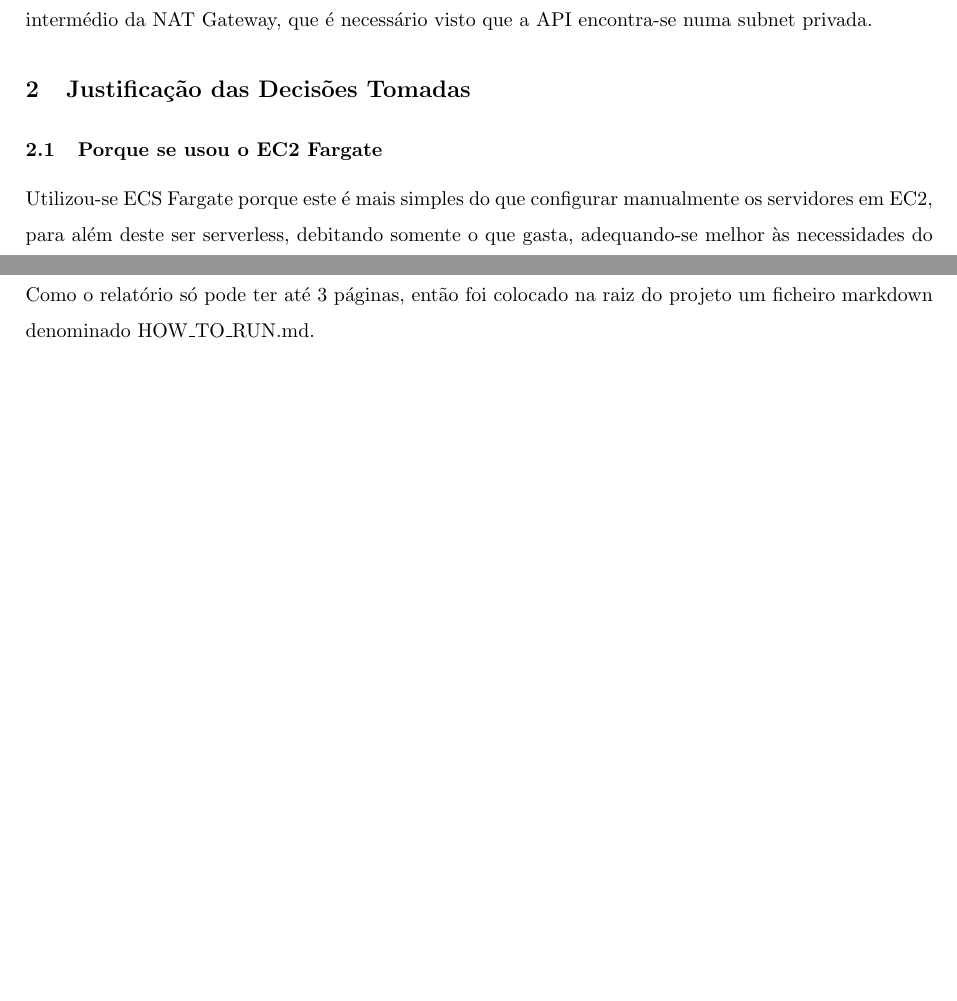
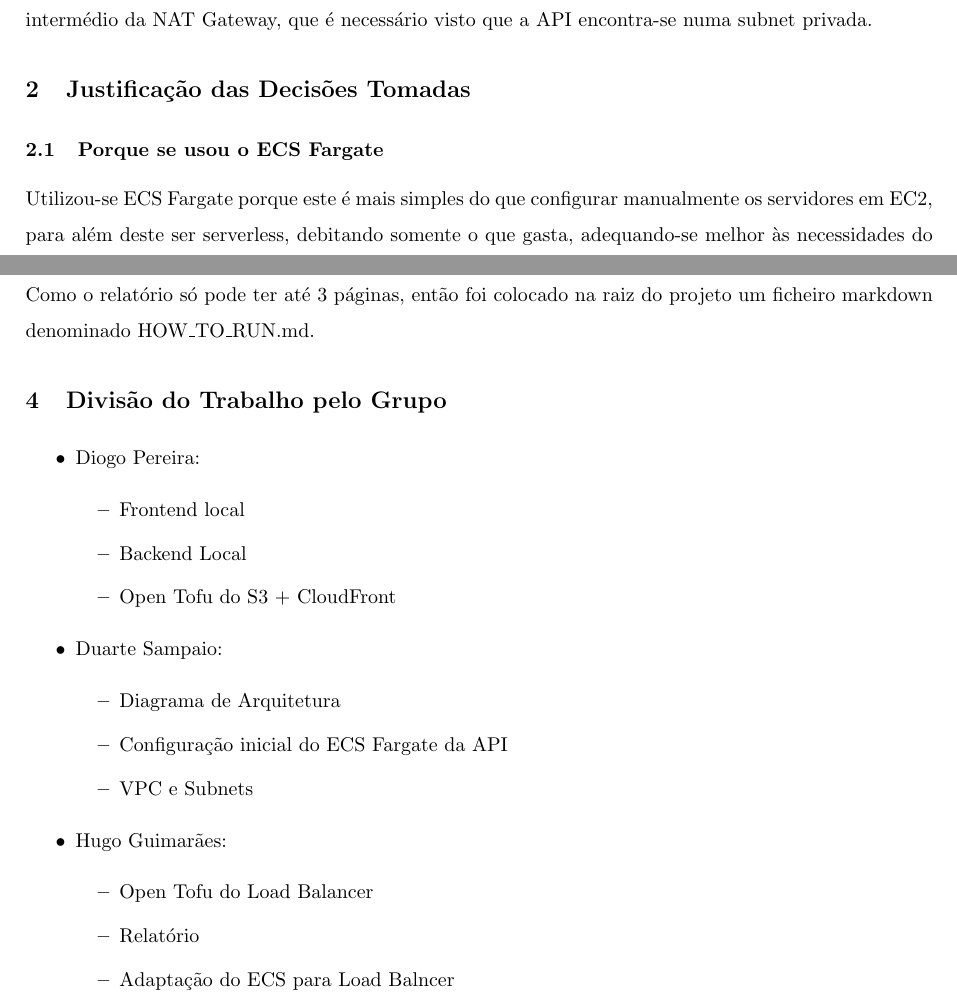
Before and after one commit to Hugo8220337/CDN_2025_2026, a LaTeX document (docs/Relatorio/main.tex, which reads docs/Relatorio/seccoes/divisao_trabalho.tex, docs/Relatorio/seccoes/justificacao_decisoes_tomadas.tex): two parts of pages 1 and 2 of 3, joined at a grey line, cut so that both start at the same text, the shorter picture padded with empty space. Compiled offline with pdfLaTeX.

Commit message:
#docs: Divisao Trabalho pelo Grupo

```diff
--- /dev/null
+++ b/docs/Relatorio/seccoes/divisao_trabalho.tex
@@ -0,0 +1,23 @@
+\section{Divisão do Trabalho pelo Grupo}
+\begin{itemize}
+	\item Diogo Pereira:
+	\begin{itemize}
+		\item Frontend local
+		\item Backend Local
+		\item Open Tofu do S3 + CloudFront
+	\end{itemize}
+
+	\item Duarte Sampaio:
+	\begin{itemize}
+		\item Diagrama de Arquitetura
+		\item Configuração inicial do ECS Fargate da API
+		\item VPC e Subnets
+	\end{itemize}
+
+	\item Hugo Guimarães:
+	\begin{itemize}
+		\item Open Tofu do Load Balancer
+		\item Relatório
+		\item Adaptação do ECS para Load Balncer
+	\end{itemize}
+\end{itemize}
--- a/docs/Relatorio/seccoes/justificacao_decisoes_tomadas.tex
+++ b/docs/Relatorio/seccoes/justificacao_decisoes_tomadas.tex
@@ -1,6 +1,6 @@
 \section{Justificação das Decisões Tomadas}
 
-\subsection{Porque se usou o EC2 Fargate}
+\subsection{Porque se usou o ECS Fargate}
 Utilizou-se ECS Fargate porque este é mais simples do que configurar manualmente os servidores em EC2, para além deste ser serverless, debitando somente o que gasta, adequando-se melhor às necessidades do grupo que estão limitados aos créditos que a Amazon oferece.
 
 \subsection{Integração Dinâmica Frontend-Backend}
```
Also changed, not shown: HOW_TO_RUN.md (added, +18 -0 lines), app/HOW_TO_RUN.md (deleted, +0 -12 lines), docs/Relatorio/main.tex (+1 -0 lines), docs/Relatorio/main.pdf, 18 other files.
